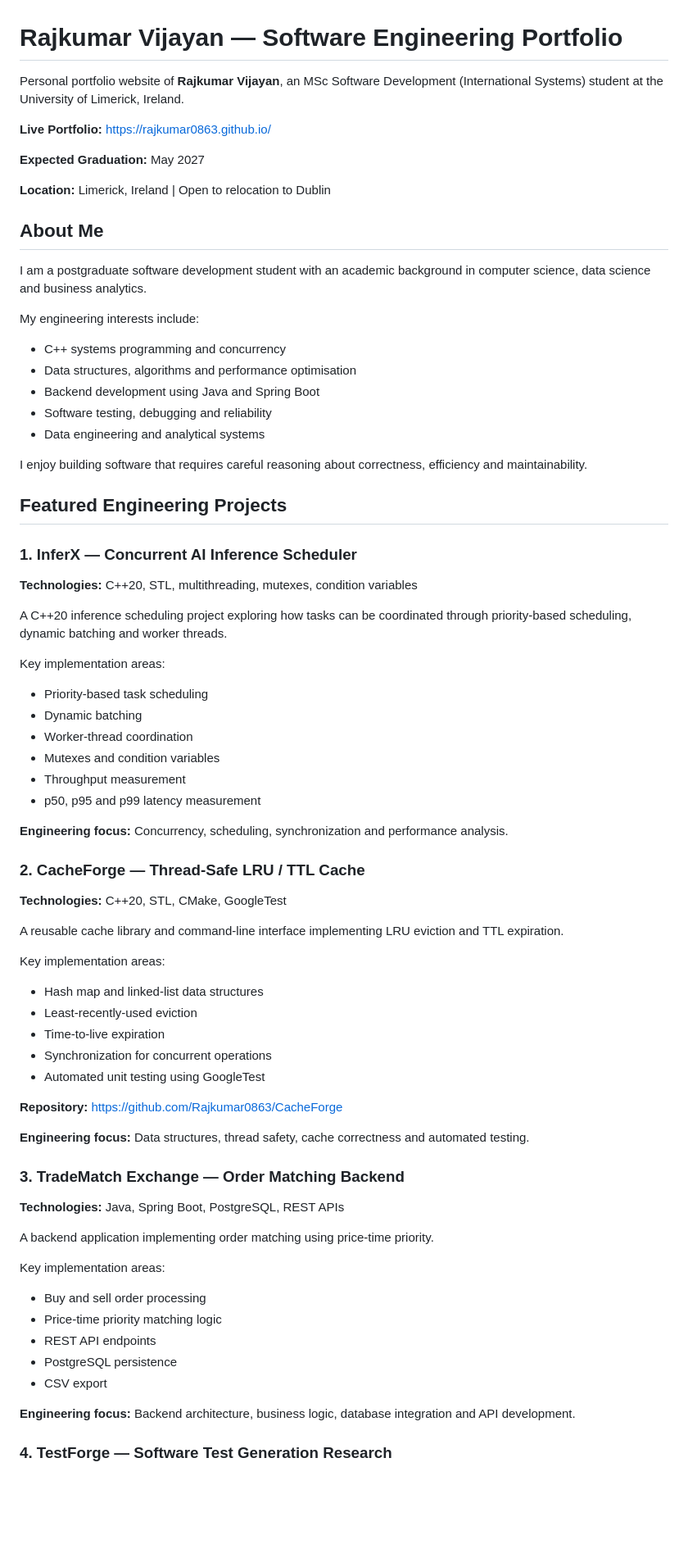
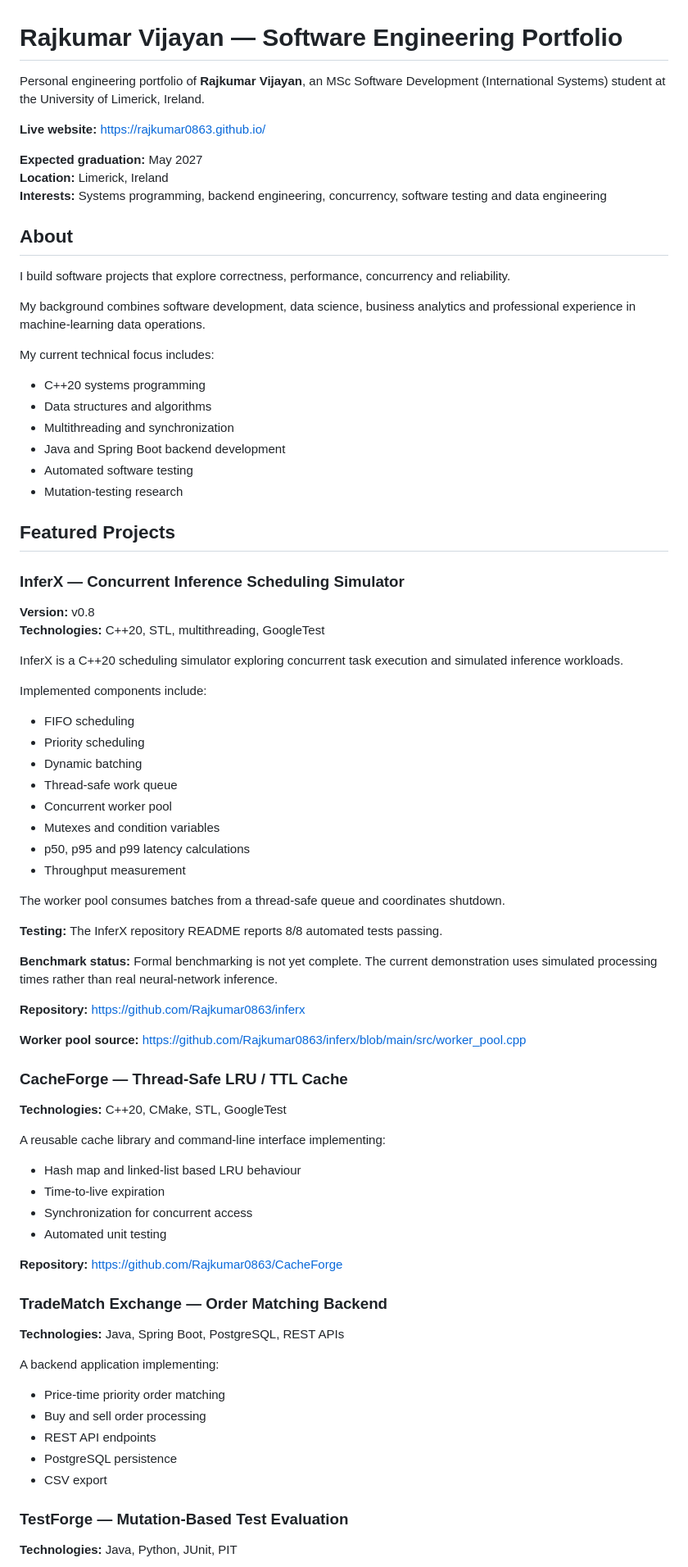
Before and after one commit to Rajkumar0863/Rajkumar0863.github.io, a Markdown page: README.md, the part around one of its changes. Shown at 82% size. Drawn GitHub-style; blank space fills up the shorter version.

Commit message:
Revise README for clarity and consistency
Updated language for clarity and consistency throughout the README, including changes to project descriptions and technical skills.

```diff
--- a/README.md
+++ b/README.md
@@ -1,80 +1,85 @@
 
 # Rajkumar Vijayan — Software Engineering Portfolio
 
-Personal portfolio website of **Rajkumar Vijayan**, an MSc Software Development (International Systems) student at the University of Limerick, Ireland.
+Personal engineering portfolio of **Rajkumar Vijayan**, an MSc Software Development (International Systems) student at the University of Limerick, Ireland.
 
-**Live Portfolio:** https://rajkumar0863.github.io/
+**Live website:** https://rajkumar0863.github.io/
 
-**Expected Graduation:** May 2027
+**Expected graduation:** May 2027
+**Location:** Limerick, Ireland
+**Interests:** Systems programming, backend engineering, concurrency, software testing and data engineering
 
-**Location:** Limerick, Ireland | Open to relocation to Dublin
+## About
 
-## About Me
+I build software projects that explore correctness, performance, concurrency and reliability.
 
-I am a postgraduate software development student with an academic background in computer science, data science and business analytics.
+My background combines software development, data science, business analytics and professional experience in machine-learning data operations.
 
-My engineering interests include:
+My current technical focus includes:
 
-- C++ systems programming and concurrency
-- Data structures, algorithms and performance optimisation
-- Backend development using Java and Spring Boot
-- Software testing, debugging and reliability
-- Data engineering and analytical systems
+- C++20 systems programming
+- Data structures and algorithms
+- Multithreading and synchronization
+- Java and Spring Boot backend development
+- Automated software testing
+- Mutation-testing research
 
-I enjoy building software that requires careful reasoning about correctness, efficiency and maintainability.
+## Featured Projects
 
-## Featured Engineering Projects
+### InferX — Concurrent Inference Scheduling Simulator
 
-### 1. InferX — Concurrent AI Inference Scheduler
+**Version:** v0.8
+**Technologies:** C++20, STL, multithreading, GoogleTest
 
-**Technologies:** C++20, STL, multithreading, mutexes, condition variables
+InferX is a C++20 scheduling simulator exploring concurrent task execution and simulated inference workloads.
 
-A C++20 inference scheduling project exploring how tasks can be coordinated through priority-based scheduling, dynamic batching and worker threads.
+Implemented components include:
 
-Key implementation areas:
+- FIFO scheduling
+- Priority scheduling
+- Dynamic batching
+- Thread-safe work queue
+- Concurrent worker pool
+- Mutexes and condition variables
+- p50, p95 and p99 latency calculations
+- Throughput measurement
 
-- Priority-based task scheduling
-- Dynamic batching
-- Worker-thread coordination
-- Mutexes and condition variables
-- Throughput measurement
-- p50, p95 and p99 latency measurement
+The worker pool consumes batches from a thread-safe queue and coordinates shutdown.
 
-**Engineering focus:** Concurrency, scheduling, synchronization and performance analysis.
+**Testing:** The InferX repository README reports 8/8 automated tests passing.
 
-### 2. CacheForge — Thread-Safe LRU / TTL Cache
+**Benchmark status:** Formal benchmarking is not yet complete. The current demonstration uses simulated processing times rather than real neural-network inference.
 
-**Technologies:** C++20, STL, CMake, GoogleTest
+**Repository:** https://github.com/Rajkumar0863/inferx
 
-A reusable cache library and command-line interface implementing LRU eviction and TTL expiration.
+**Worker pool source:** https://github.com/Rajkumar0863/inferx/blob/main/src/worker_pool.cpp
 
-Key implementation areas:
+### CacheForge — Thread-Safe LRU / TTL Cache
 
-- Hash map and linked-list data structures
-- Least-recently-used eviction
+**Technologies:** C++20, CMake, STL, GoogleTest
+
+A reusable cache library and command-line interface implementing:
+
+- Hash map and linked-list based LRU behaviour
 - Time-to-live expiration
-- Synchronization for concurrent operations
-- Automated unit testing using GoogleTest
+- Synchronization for concurrent access
+- Automated unit testing
 
 **Repository:** https://github.com/Rajkumar0863/CacheForge
 
-**Engineering focus:** Data structures, thread safety, cache correctness and automated testing.
-
-### 3. TradeMatch Exchange — Order Matching Backend
+### TradeMatch Exchange — Order Matching Backend
 
 **Technologies:** Java, Spring Boot, PostgreSQL, REST APIs
 
-A backend application implementing order matching using price-time priority.
+A backend application implementing:
 
-Key implementation areas:
-
+- Price-time priority order matching
 - Buy and sell order processing
-- Price-time priority matching logic
 - REST API endpoints
 - PostgreSQL persistence
 - CSV export
 
-**Engineering focus:** Backend architecture, business logic, database integration and API development.
+### TestForge — Mutation-Based Test Evaluation
 
-### 4. TestForge — Software Test Generation Research
+**Technologies:** Java, Python, JUnit, PIT
 
```
Also changed, not shown: other parts of README.md (+36 -53 lines).
